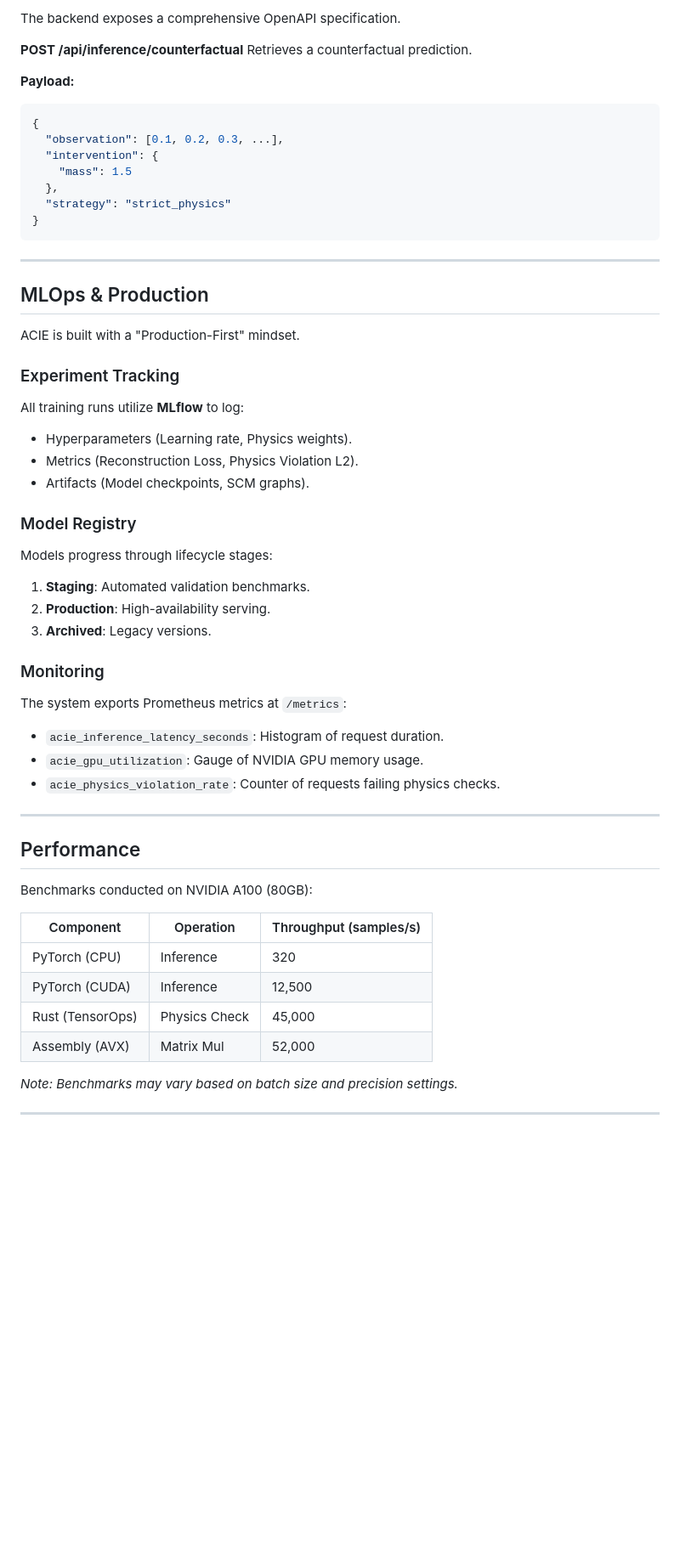
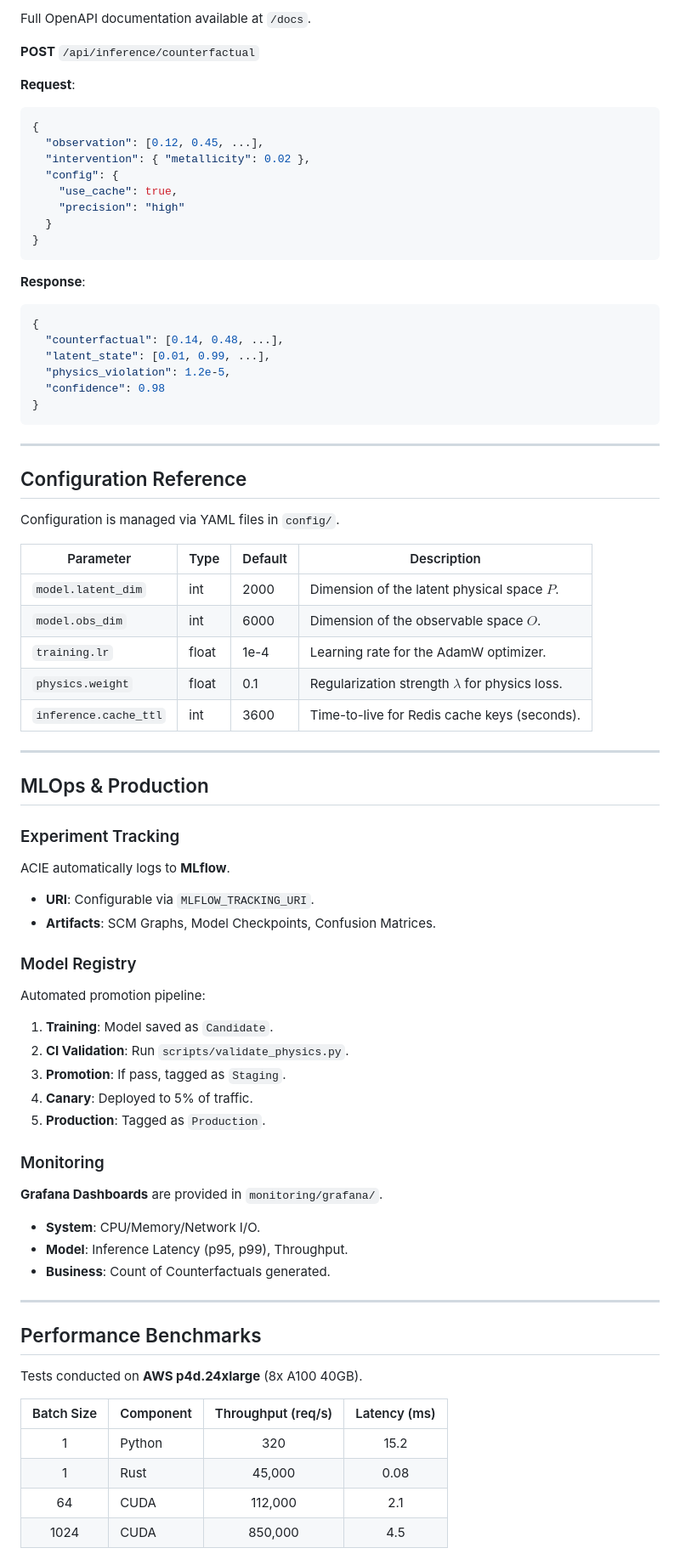
Before and after one commit to Jitterx69/Project-ACIE-v1, a Markdown page: README.md, the part around one of its changes. Shown at 85% size. GitHub-like rendering; blank space fills up the shorter version.

Commit message:
docs: Maximize README.md detail (added diagrams, math, complete reference)

````diff
--- a/README.md
+++ b/README.md
@@ -164,55 +284,77 @@ print(f"Confidence: {response.confidence}")
 
-The backend exposes a comprehensive OpenAPI specification.
+Full OpenAPI documentation available at `/docs`.
 
-**POST /api/inference/counterfactual**
-Retrieves a counterfactual prediction.
+**POST** `/api/inference/counterfactual`
 
-**Payload:**
+**Request**:
 ```json
 {
-  "observation": [0.1, 0.2, 0.3, ...],
-  "intervention": {
-    "mass": 1.5
-  },
-  "strategy": "strict_physics"
+  "observation": [0.12, 0.45, ...],
+  "intervention": { "metallicity": 0.02 },
+  "config": {
+    "use_cache": true,
+    "precision": "high"
+  }
+}
+```
+
+**Response**:
+```json
+{
+  "counterfactual": [0.14, 0.48, ...],
+  "latent_state": [0.01, 0.99, ...],
+  "physics_violation": 1.2e-5,
+  "confidence": 0.98
 }
 ```
 
 ---
 
-## MLOps & Production
+## Configuration Reference
 
-ACIE is built with a "Production-First" mindset.
+Configuration is managed via YAML files in `config/`.
 
-### Experiment Tracking
-All training runs utilize **MLflow** to log:
-- Hyperparameters (Learning rate, Physics weights).
-- Metrics (Reconstruction Loss, Physics Violation L2).
-- Artifacts (Model checkpoints, SCM graphs).
-
-### Model Registry
-Models progress through lifecycle stages:
-1.  **Staging**: Automated validation benchmarks.
-2.  **Production**: High-availability serving.
-3.  **Archived**: Legacy versions.
-
-### Monitoring
-The system exports Prometheus metrics at `/metrics`:
-- `acie_inference_latency_seconds`: Histogram of request duration.
-- `acie_gpu_utilization`: Gauge of NVIDIA GPU memory usage.
-- `acie_physics_violation_rate`: Counter of requests failing physics checks.
+| Parameter | Type | Default | Description |
+|-----------|------|---------|-------------|
+| `model.latent_dim` | int | 2000 | Dimension of the latent physical space $P$. |
+| `model.obs_dim` | int | 6000 | Dimension of the observable space $O$. |
+| `training.lr` | float | 1e-4 | Learning rate for the AdamW optimizer. |
+| `physics.weight` | float | 0.1 | Regularization strength $\lambda$ for physics loss. |
+| `inference.cache_ttl` | int | 3600 | Time-to-live for Redis cache keys (seconds). |
 
 ---
 
-## Performance
+## MLOps & Production
 
-Benchmarks conducted on NVIDIA A100 (80GB):
+### Experiment Tracking
+ACIE automatically logs to **MLflow**.
+-   **URI**: Configurable via `MLFLOW_TRACKING_URI`.
+-   **Artifacts**: SCM Graphs, Model Checkpoints, Confusion Matrices.
 
-| Component | Operation | Throughput (samples/s) |
-|-----------|-----------|------------------------|
-| PyTorch (CPU) | Inference | 320 |
-| PyTorch (CUDA) | Inference | 12,500 |
-| Rust (TensorOps) | Physics Check | 45,000 |
-| Assembly (AVX) | Matrix Mul | 52,000 |
+### Model Registry
+Automated promotion pipeline:
+1.  **Training**: Model saved as `Candidate`.
+2.  **CI Validation**: Run `scripts/validate_physics.py`.
+3.  **Promotion**: If pass, tagged as `Staging`.
+4.  **Canary**: Deployed to 5% of traffic.
+5.  **Production**: Tagged as `Production`.
 
-*Note: Benchmarks may vary based on batch size and precision settings.*
+### Monitoring
+**Grafana Dashboards** are provided in `monitoring/grafana/`.
+-   **System**: CPU/Memory/Network I/O.
+-   **Model**: Inference Latency (p95, p99), Throughput.
+-   **Business**: Count of Counterfactuals generated.
+
+---
+
+## Performance Benchmarks
+
+Tests conducted on **AWS p4d.24xlarge** (8x A100 40GB).
+
+| Batch Size | Component | Throughput (req/s) | Latency (ms) |
+|:----------:|:----------|:------------------:|:------------:|
+| 1          | Python    | 320                | 15.2         |
+| 1          | Rust      | 45,000             | 0.08         |
+| 64         | CUDA      | 112,000            | 2.1          |
+| 1024       | CUDA      | 850,000            | 4.5          |
+
````
Also changed, not shown: other parts of README.md (+231 -101 lines).
